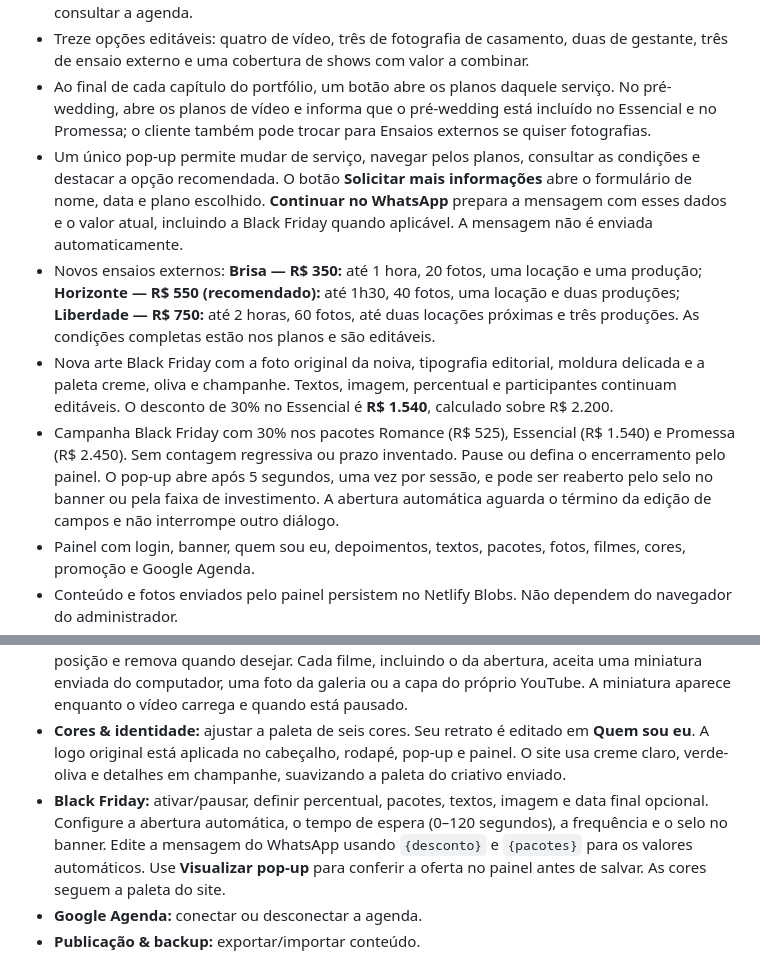
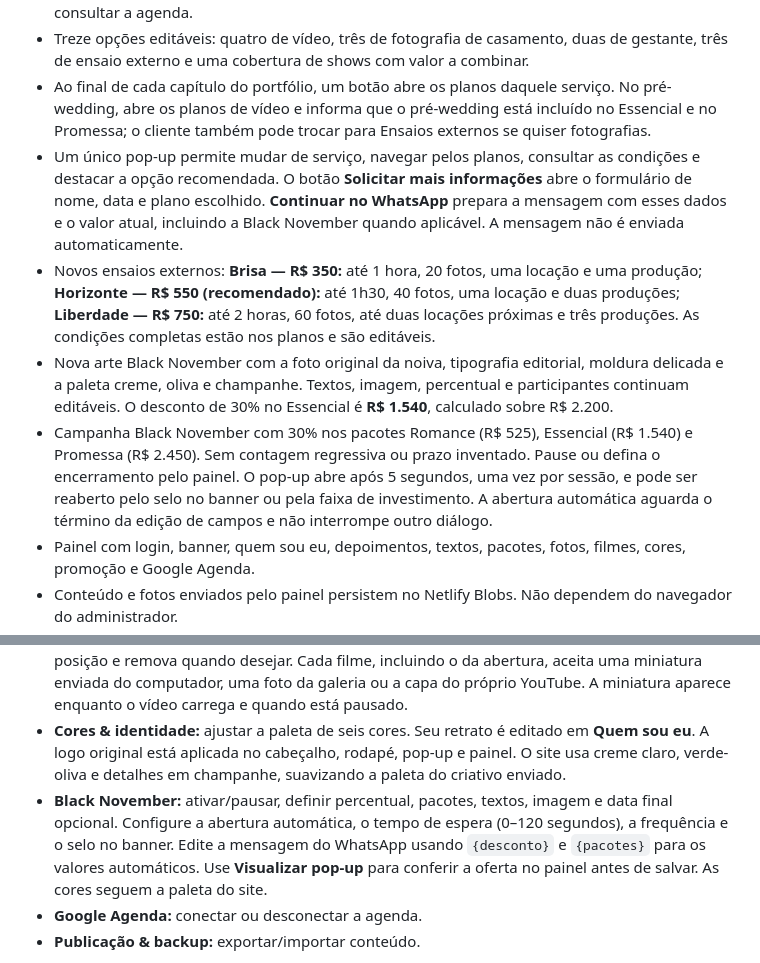
Before and after one commit to haxestudioo/hax-estudio, a Markdown page: LEIA-ME.md, 2 parts joined by grey strips. GitHub-like rendering.

Commit message:
Rename promotional campaign to Black November: LEIA-ME.md

```diff
--- a/LEIA-ME.md
+++ b/LEIA-ME.md
@@ -18,10 +18,10 @@ Site completo para upload manual no GitHub e publicação pelo Netlify, com pain
 - WhatsApp `+55 44 99185-5451`, Instagram `@haxestudioo`, chamadas por pacote, por serviço e mensagem com a data selecionada. O formulário logo abaixo da abertura prepara uma mensagem com nome, data e interesse; não cria reserva nem declara disponibilidade antes de consultar a agenda.
 - Treze opções editáveis: quatro de vídeo, três de fotografia de casamento, duas de gestante, três de ensaio externo e uma cobertura de shows com valor a combinar.
 - Ao final de cada capítulo do portfólio, um botão abre os planos daquele serviço. No pré-wedding, abre os planos de vídeo e informa que o pré-wedding está incluído no Essencial e no Promessa; o cliente também pode trocar para Ensaios externos se quiser fotografias.
-- Um único pop-up permite mudar de serviço, navegar pelos planos, consultar as condições e destacar a opção recomendada. O botão **Solicitar mais informações** abre o formulário de nome, data e plano escolhido. **Continuar no WhatsApp** prepara a mensagem com esses dados e o valor atual, incluindo a Black Friday quando aplicável. A mensagem não é enviada automaticamente.
+- Um único pop-up permite mudar de serviço, navegar pelos planos, consultar as condições e destacar a opção recomendada. O botão **Solicitar mais informações** abre o formulário de nome, data e plano escolhido. **Continuar no WhatsApp** prepara a mensagem com esses dados e o valor atual, incluindo a Black November quando aplicável. A mensagem não é enviada automaticamente.
 - Novos ensaios externos: **Brisa — R$ 350:** até 1 hora, 20 fotos, uma locação e uma produção; **Horizonte — R$ 550 (recomendado):** até 1h30, 40 fotos, uma locação e duas produções; **Liberdade — R$ 750:** até 2 horas, 60 fotos, até duas locações próximas e três produções. As condições completas estão nos planos e são editáveis.
-- Nova arte Black Friday com a foto original da noiva, tipografia editorial, moldura delicada e a paleta creme, oliva e champanhe. Textos, imagem, percentual e participantes continuam editáveis. O desconto de 30% no Essencial é **R$ 1.540**, calculado sobre R$ 2.200.
-- Campanha Black Friday com 30% nos pacotes Romance (R$ 525), Essencial (R$ 1.540) e Promessa (R$ 2.450). Sem contagem regressiva ou prazo inventado. Pause ou defina o encerramento pelo painel. O pop-up abre após 5 segundos, uma vez por sessão, e pode ser reaberto pelo selo no banner ou pela faixa de investimento. A abertura automática aguarda o término da edição de campos e não interrompe outro diálogo.
+- Nova arte Black November com a foto original da noiva, tipografia editorial, moldura delicada e a paleta creme, oliva e champanhe. Textos, imagem, percentual e participantes continuam editáveis. O desconto de 30% no Essencial é **R$ 1.540**, calculado sobre R$ 2.200.
+- Campanha Black November com 30% nos pacotes Romance (R$ 525), Essencial (R$ 1.540) e Promessa (R$ 2.450). Sem contagem regressiva ou prazo inventado. Pause ou defina o encerramento pelo painel. O pop-up abre após 5 segundos, uma vez por sessão, e pode ser reaberto pelo selo no banner ou pela faixa de investimento. A abertura automática aguarda o término da edição de campos e não interrompe outro diálogo.
 - Painel com login, banner, quem sou eu, depoimentos, textos, pacotes, fotos, filmes, cores, promoção e Google Agenda.
 - Conteúdo e fotos enviados pelo painel persistem no Netlify Blobs. Não dependem do navegador do administrador.
 - Consulta Google FreeBusy no servidor: o visitante recebe somente dias livres/ocupados, sem nomes nem detalhes dos eventos.
@@ -103,7 +103,7 @@ Referências oficiais: [compartilhar uma agenda](https://support.google.com/cale
 - **Fotografias:** clique em **Adicionar fotos** para enviar JPG/PNG/WebP. Edite as descrições, escolha fotografia de casamento, pré-wedding, gestantes, ensaios externos ou shows, oculte ou remova da galeria. Reordene arrastando pelo ícone de pontos, usando as setas ou escolhendo a posição — inclusive no celular. O painel converte para WebP e limita o lado maior a 1.800 pixels.
 - **Filmes:** clique em **Adicionar vídeo**, cole o link do YouTube e marque **Visível no site**. Escolha o capítulo **Casamento** ou **Pré-wedding**, edite título e chamada, reorganize por arraste, setas ou posição e remova quando desejar. Cada filme, incluindo o da abertura, aceita uma miniatura enviada do computador, uma foto da galeria ou a capa do próprio YouTube. A miniatura aparece enquanto o vídeo carrega e quando está pausado.
 - **Cores & identidade:** ajustar a paleta de seis cores. Seu retrato é editado em **Quem sou eu**. A logo original está aplicada no cabeçalho, rodapé, pop-up e painel. O site usa creme claro, verde-oliva e detalhes em champanhe, suavizando a paleta do criativo enviado.
-- **Black Friday:** ativar/pausar, definir percentual, pacotes, textos, imagem e data final opcional. Configure a abertura automática, o tempo de espera (0–120 segundos), a frequência e o selo no banner. Edite a mensagem do WhatsApp usando `{desconto}` e `{pacotes}` para os valores automáticos. Use **Visualizar pop-up** para conferir a oferta no painel antes de salvar. As cores seguem a paleta do site.
+- **Black November:** ativar/pausar, definir percentual, pacotes, textos, imagem e data final opcional. Configure a abertura automática, o tempo de espera (0–120 segundos), a frequência e o selo no banner. Edite a mensagem do WhatsApp usando `{desconto}` e `{pacotes}` para os valores automáticos. Use **Visualizar pop-up** para conferir a oferta no painel antes de salvar. As cores seguem a paleta do site.
 - **Google Agenda:** conectar ou desconectar a agenda.
 - **Publicação & backup:** exportar/importar conteúdo.
 
```
